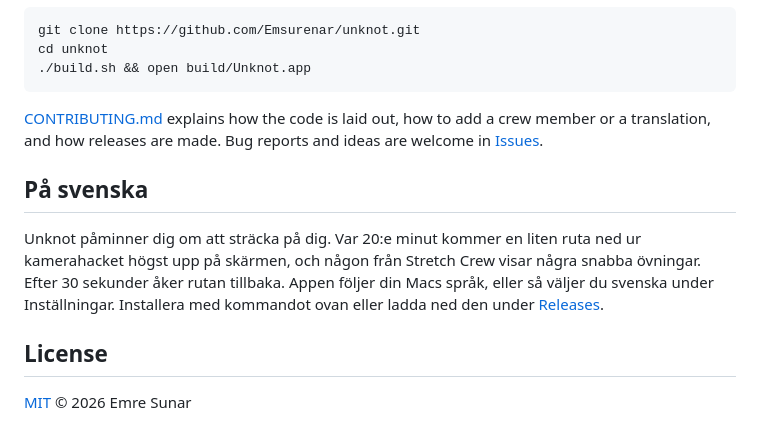
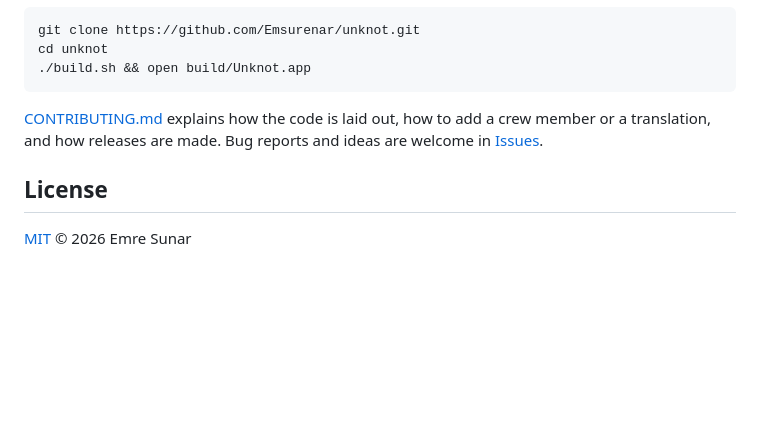
Before and after one commit to Emsurenar/mac-appar, a Markdown page: Unknot/README.md, the part around the change. Drawn GitHub-style; blank space fills up the shorter version.

Commit message:
Remove the Swedish section from the README
Co-Authored-By: Claude Opus 5.5 <noreply@anthropic.com>

```diff
--- a/Unknot/README.md
+++ b/Unknot/README.md
@@ -174,13 +174,6 @@ cd unknot
 translation, and how releases are made. Bug reports and ideas are welcome in
 [Issues](https://github.com/Emsurenar/unknot/issues).
 
-## På svenska
-
-Unknot påminner dig om att sträcka på dig. Var 20:e minut kommer en liten ruta ned ur kamerahacket högst upp
-på skärmen, och någon från Stretch Crew visar några snabba övningar. Efter 30 sekunder åker rutan tillbaka.
-Appen följer din Macs språk, eller så väljer du svenska under Inställningar. Installera med kommandot ovan
-eller ladda ned den under [Releases](https://github.com/Emsurenar/unknot/releases/latest).
-
 ## License
 
 [MIT](LICENSE) © 2026 Emre Sunar
```
